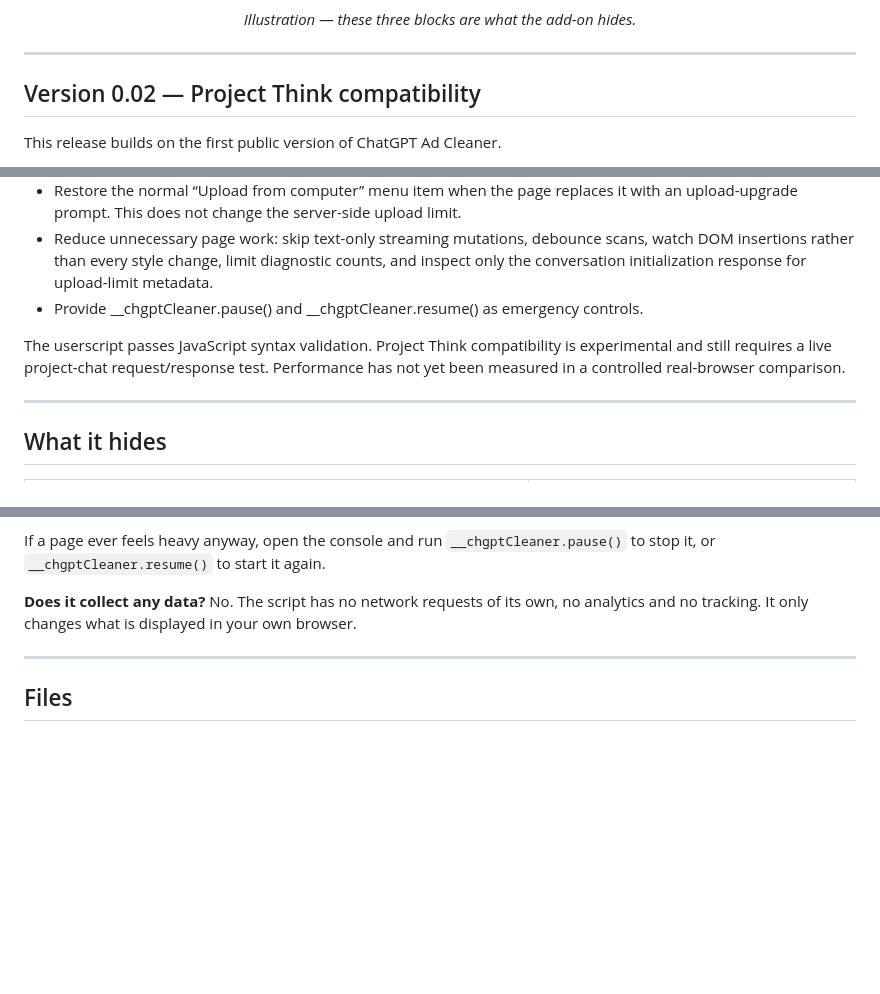
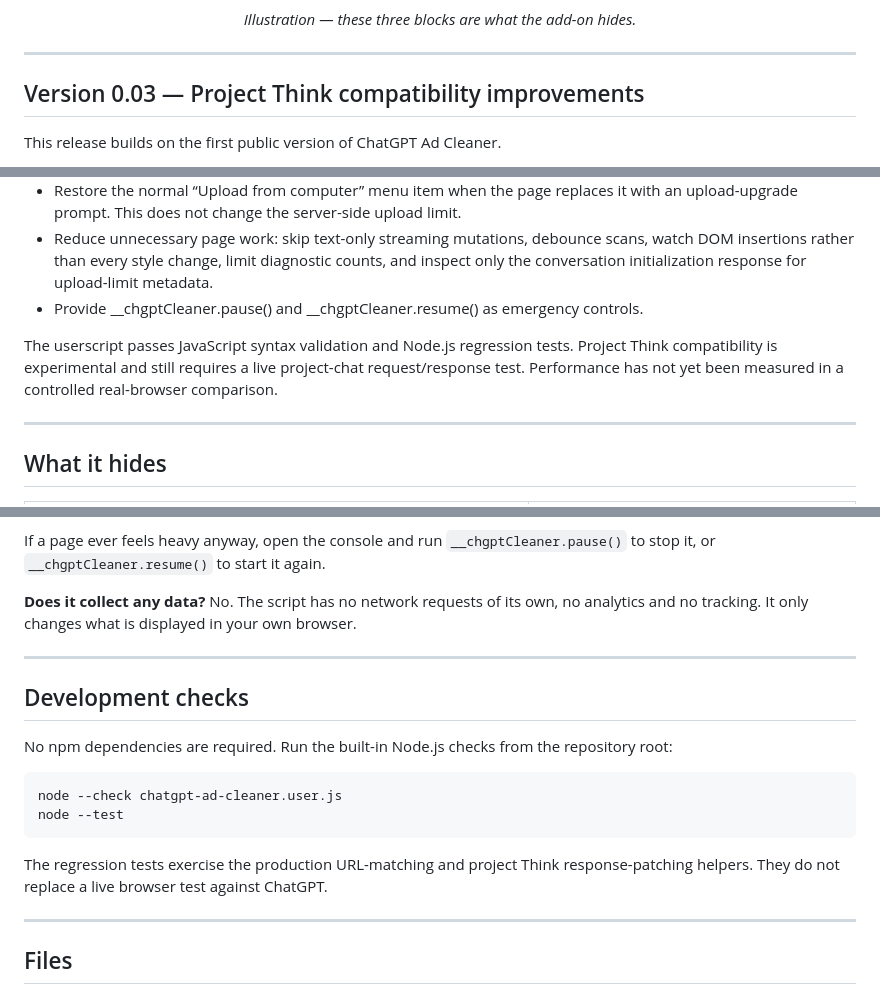
Before and after one commit to free6589/chatgpt-ad-cleaner, a Markdown page: README.md, 3 parts joined by grey strips. Drawn GitHub-style; blank space fills up the shorter version.

Commit message:
Document project Think tests and limitations

````diff
--- a/README.md
+++ b/README.md
@@ -14,7 +14,7 @@ It works whatever language your ChatGPT is set to: the ad blocks are found by wh
 
 ---
 
-## Version 0.02 — Project Think compatibility
+## Version 0.03 — Project Think compatibility improvements
 
 This release builds on the first public version of ChatGPT Ad Cleaner.
 
@@ -26,7 +26,7 @@ This release builds on the first public version of ChatGPT Ad Cleaner.
 - Reduce unnecessary page work: skip text-only streaming mutations, debounce scans, watch DOM insertions rather than every style change, limit diagnostic counts, and inspect only the conversation initialization response for upload-limit metadata.
 - Provide __chgptCleaner.pause() and __chgptCleaner.resume() as emergency controls.
 
-The userscript passes JavaScript syntax validation. Project Think compatibility is experimental and still requires a live project-chat request/response test. Performance has not yet been measured in a controlled real-browser comparison.
+The userscript passes JavaScript syntax validation and Node.js regression tests. Project Think compatibility is experimental and still requires a live project-chat request/response test. Performance has not yet been measured in a controlled real-browser comparison.
 
 ---
 
@@ -124,6 +124,19 @@ No. The script has no network requests of its own, no analytics and no tracking.
 
 ---
 
+## Development checks
+
+No npm dependencies are required. Run the built-in Node.js checks from the repository root:
+
+```sh
+node --check chatgpt-ad-cleaner.user.js
+node --test
+```
+
+The regression tests exercise the production URL-matching and project Think response-patching helpers. They do not replace a live browser test against ChatGPT.
+
+---
+
 ## Files
 
 - `chatgpt-ad-cleaner.user.js` — the script itself
````
Also changed, not shown: other parts of README.md (+1 -1 lines).
